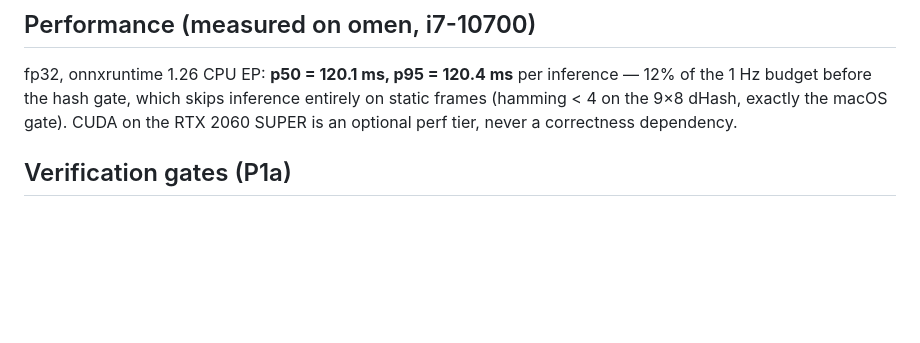
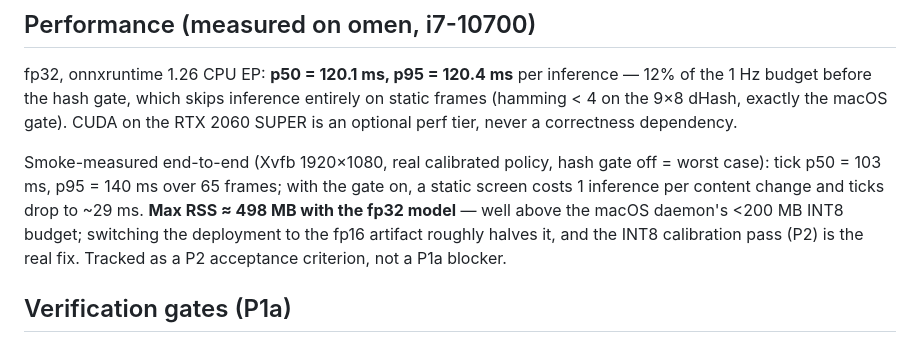
Before and after one commit to Sincera-Works/valueguard, a Markdown page: docs/LINUX.md, the part around the change. GitHub-like rendering; blank space fills up the shorter version.

Commit message:
daemon-py: per-tick timing summary + omen smoke results in docs
Co-Authored-By: Claude Fable 5 <noreply@anthropic.com>

```diff
--- a/docs/LINUX.md
+++ b/docs/LINUX.md
@@ -46,6 +46,14 @@ inference entirely on static frames (hamming < 4 on the 9×8 dHash, exactly
 the macOS gate). CUDA on the RTX 2060 SUPER is an optional perf tier, never
 a correctness dependency.
 
+Smoke-measured end-to-end (Xvfb 1920×1080, real calibrated policy, hash
+gate off = worst case): tick p50 = 103 ms, p95 = 140 ms over 65 frames; with
+the gate on, a static screen costs 1 inference per content change and ticks
+drop to ~29 ms. **Max RSS ≈ 498 MB with the fp32 model** — well above the
+macOS daemon's <200 MB INT8 budget; switching the deployment to the fp16
+artifact roughly halves it, and the INT8 calibration pass (P2) is the real
+fix. Tracked as a P2 acceptance criterion, not a P1a blocker.
+
 ## Verification gates (P1a)
 
 1. Unit suite (`daemon-py/tests/`) — VGP1 round-trip + error taxonomy,
```
